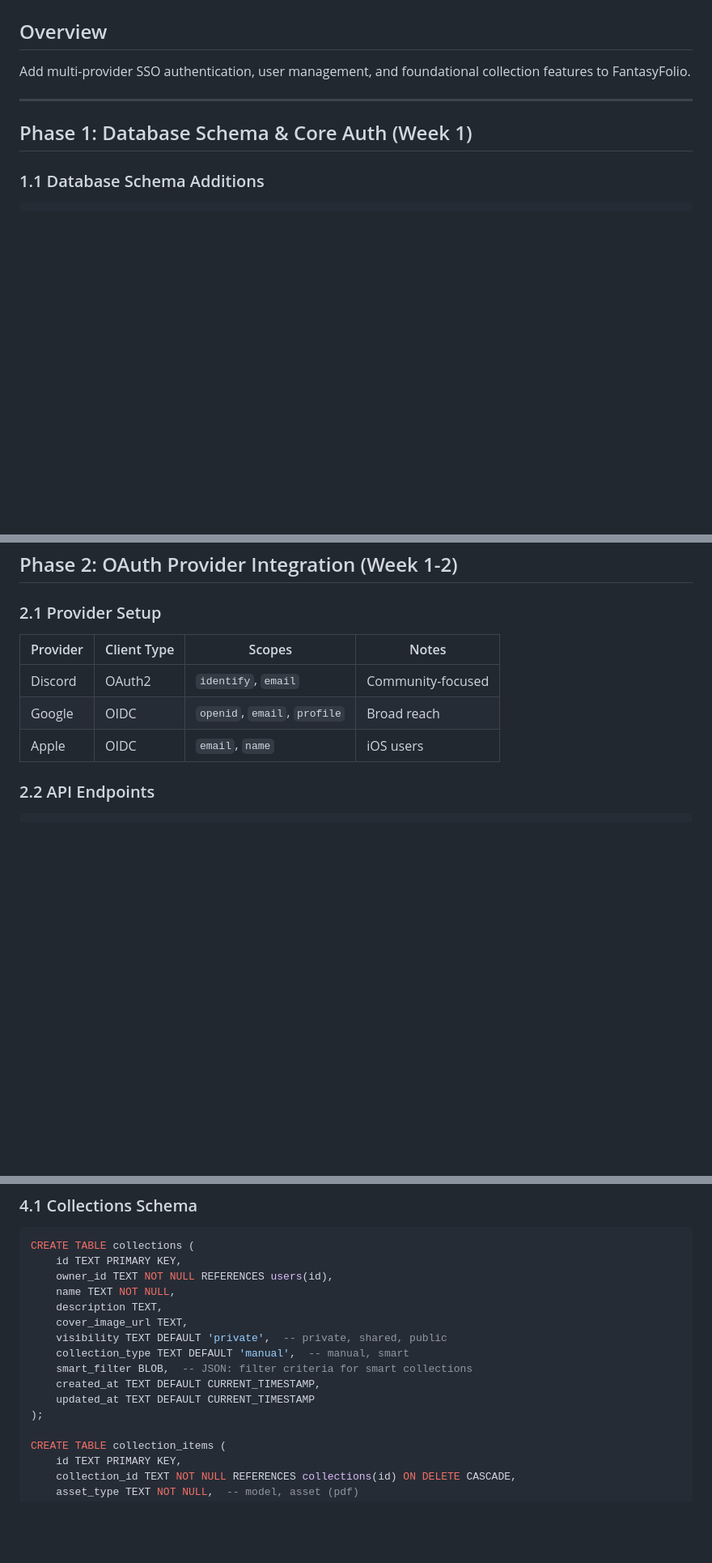
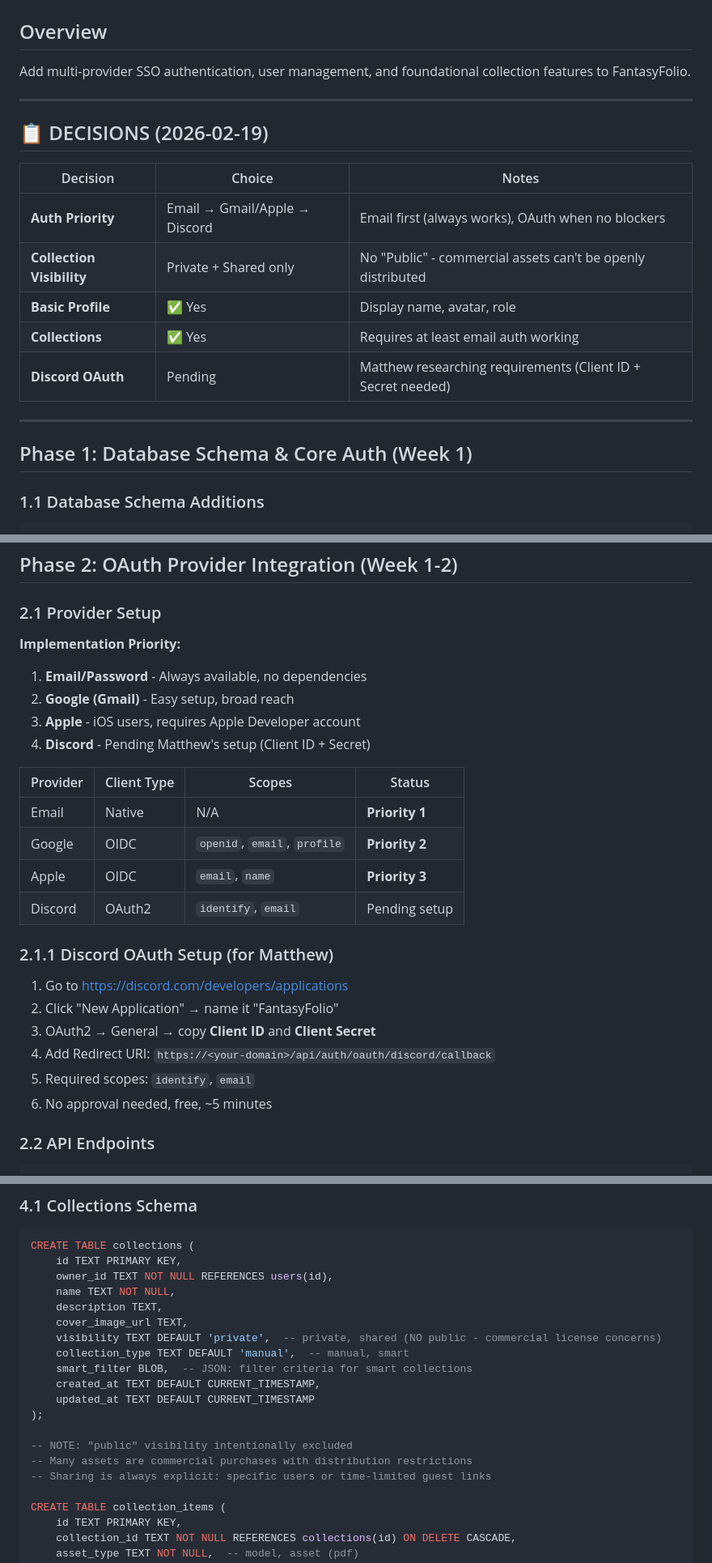
Before and after one commit to diminox-kullwinder/fantasyfolio, a Markdown page: docs/TIER1_SSO_PLAN.md, 3 parts joined by grey strips. Shown at 81% size. Rendered like a GitHub page; blank space fills up the shorter version.

Commit message:
docs: Add decisions from Matthew - no public collections, auth priority
- Collection visibility: private + shared only (commercial license concerns)
- Auth priority: Email → Gmail/Apple → Discord
- Added Discord OAuth setup instructions
- Basic profile: yes
- Collections: yes (requires email auth minimum)

````diff
--- a/docs/TIER1_SSO_PLAN.md
+++ b/docs/TIER1_SSO_PLAN.md
@@ -2,6 +2,18 @@
 
 ## Overview
 Add multi-provider SSO authentication, user management, and foundational collection features to FantasyFolio.
+
+---
+
+## 📋 DECISIONS (2026-02-19)
+
+| Decision | Choice | Notes |
+|----------|--------|-------|
+| **Auth Priority** | Email → Gmail/Apple → Discord | Email first (always works), OAuth when no blockers |
+| **Collection Visibility** | Private + Shared only | No "Public" - commercial assets can't be openly distributed |
+| **Basic Profile** | ✅ Yes | Display name, avatar, role |
+| **Collections** | ✅ Yes | Requires at least email auth working |
+| **Discord OAuth** | Pending | Matthew researching requirements (Client ID + Secret needed) |
 
 ---
 
@@ -94,11 +106,26 @@ python-jose>=3.3.0    # JWT with JWK support
 
 ### 2.1 Provider Setup
 
-| Provider | Client Type | Scopes | Notes |
-|----------|-------------|--------|-------|
-| Discord | OAuth2 | `identify`, `email` | Community-focused |
-| Google | OIDC | `openid`, `email`, `profile` | Broad reach |
-| Apple | OIDC | `email`, `name` | iOS users |
+**Implementation Priority:**
+1. **Email/Password** - Always available, no dependencies
+2. **Google (Gmail)** - Easy setup, broad reach
+3. **Apple** - iOS users, requires Apple Developer account
+4. **Discord** - Pending Matthew's setup (Client ID + Secret)
+
+| Provider | Client Type | Scopes | Status |
+|----------|-------------|--------|--------|
+| Email | Native | N/A | **Priority 1** |
+| Google | OIDC | `openid`, `email`, `profile` | **Priority 2** |
+| Apple | OIDC | `email`, `name` | **Priority 3** |
+| Discord | OAuth2 | `identify`, `email` | Pending setup |
+
+### 2.1.1 Discord OAuth Setup (for Matthew)
+1. Go to https://discord.com/developers/applications
+2. Click "New Application" → name it "FantasyFolio"
+3. OAuth2 → General → copy **Client ID** and **Client Secret**
+4. Add Redirect URI: `https://<your-domain>/api/auth/oauth/discord/callback`
+5. Required scopes: `identify`, `email`
+6. No approval needed, free, ~5 minutes
 
 ### 2.2 API Endpoints
 ```
@@ -185,12 +212,16 @@ CREATE TABLE collections (
     name TEXT NOT NULL,
     description TEXT,
     cover_image_url TEXT,
-    visibility TEXT DEFAULT 'private',  -- private, shared, public
+    visibility TEXT DEFAULT 'private',  -- private, shared (NO public - commercial license concerns)
     collection_type TEXT DEFAULT 'manual',  -- manual, smart
     smart_filter BLOB,  -- JSON: filter criteria for smart collections
     created_at TEXT DEFAULT CURRENT_TIMESTAMP,
     updated_at TEXT DEFAULT CURRENT_TIMESTAMP
 );
+
+-- NOTE: "public" visibility intentionally excluded
+-- Many assets are commercial purchases with distribution restrictions
+-- Sharing is always explicit: specific users or time-limited guest links
 
 CREATE TABLE collection_items (
     id TEXT PRIMARY KEY,
````
Also changed, not shown: docs/TIER2_COLLABORATION_PLAN.md (+10 -0 lines).
